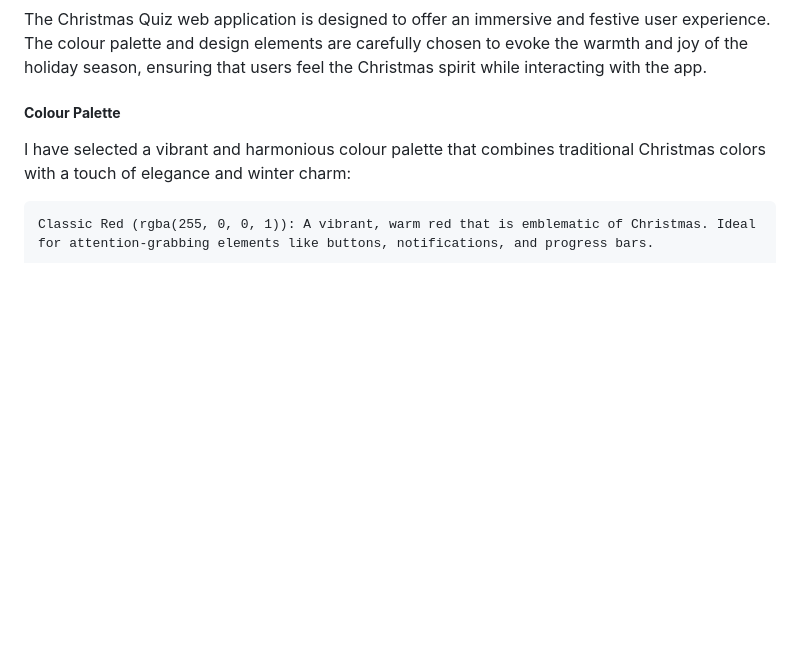
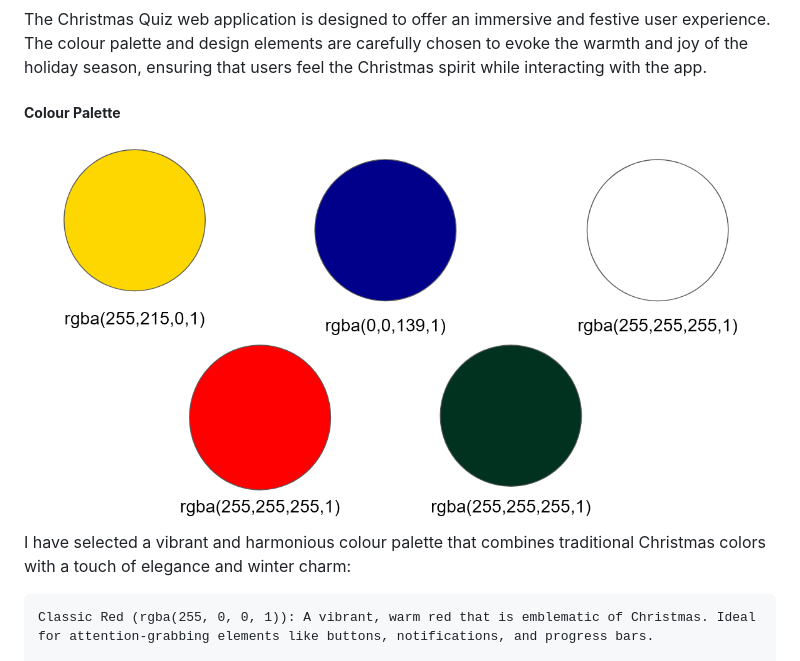
Before and after one commit to Ffionhaf96/msp-2-christmas-quiz, a Markdown page: README.md, the part around the change. Rendered like a GitHub page; pictures changed too: docs/images/mockup/color-pallette.png (added); blank space fills up the shorter version.

Commit message:
docs: add color pallette

```diff
--- a/README.md
+++ b/README.md
@@ -142,7 +142,7 @@ Both the main index.html page and the 404 page feature a non-clickable logo at t
 The Christmas Quiz web application is designed to offer an immersive and festive user experience. The colour palette and design elements are carefully chosen to evoke the warmth and joy of the holiday season, ensuring that users feel the Christmas spirit while interacting with the app.
 
 ##### **Colour Palette**
-
+![Color Palette](/docs/images/mockup/color-pallette.png)
 I have selected a vibrant and harmonious colour palette that combines traditional Christmas colors with a touch of elegance and winter charm:
 
     Classic Red (rgba(255, 0, 0, 1)): A vibrant, warm red that is emblematic of Christmas. Ideal for attention-grabbing elements like buttons, notifications, and progress bars.
```
